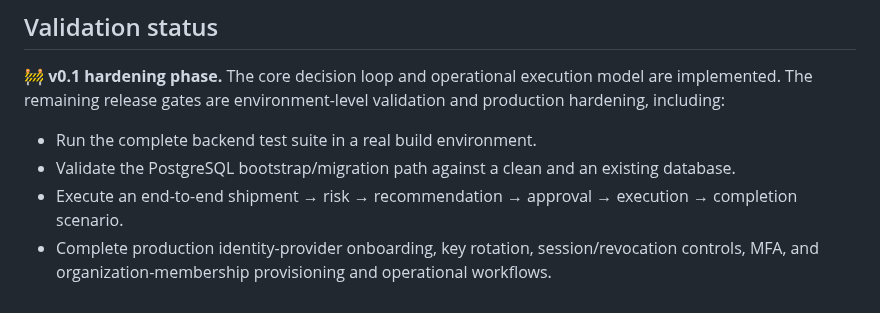
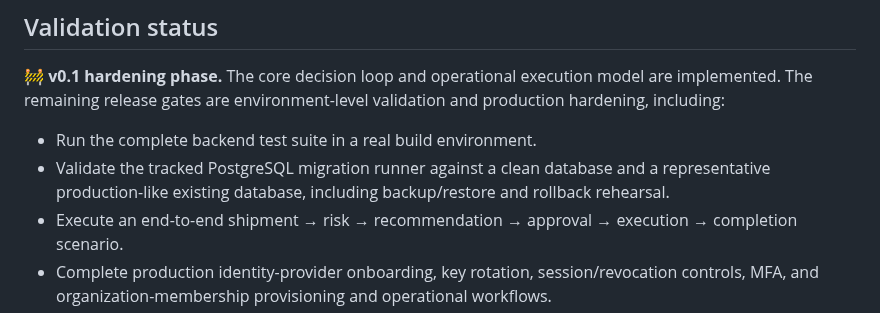
Before and after one commit to GlobalTech638/ai-logistics-platform, a Markdown page: README.md, the part around one of its changes. Drawn GitHub-style.

Commit message:
docs: document tracked migration runner and release gate

```diff
--- a/README.md
+++ b/README.md
@@ -137,7 +137,7 @@ Before production rollout, configure the identity provider's access-token claim
 🚧 **v0.1 hardening phase.** The core decision loop and operational execution model are implemented. The remaining release gates are environment-level validation and production hardening, including:
 
 - Run the complete backend test suite in a real build environment.
-- Validate the PostgreSQL bootstrap/migration path against a clean and an existing database.
+- Validate the tracked PostgreSQL migration runner against a clean database and a representative production-like existing database, including backup/restore and rollback rehearsal.
 - Execute an end-to-end shipment → risk → recommendation → approval → execution → completion scenario.
 - Complete production identity-provider onboarding, key rotation, session/revocation controls, MFA, and organization-membership provisioning and operational workflows.
 - Add production monitoring, structured logging, and error tracking.
```
Also changed, not shown: other parts of README.md (+1 -1 lines).
